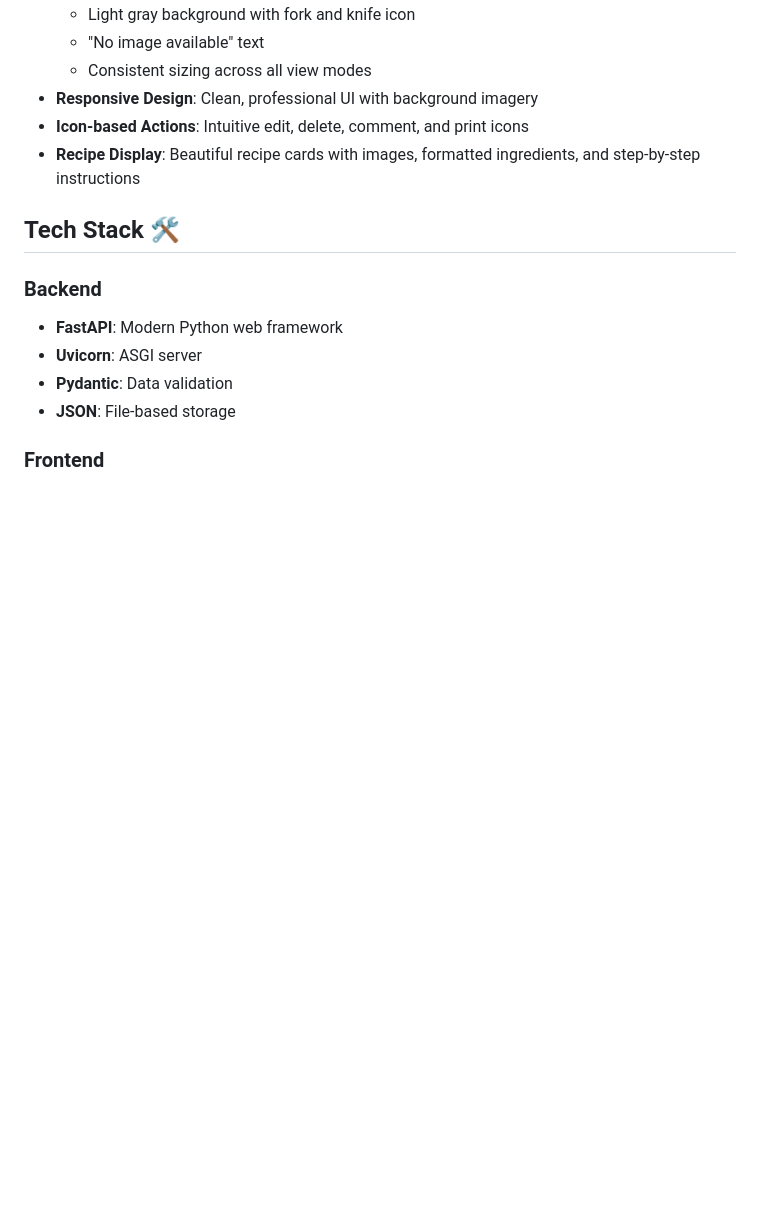
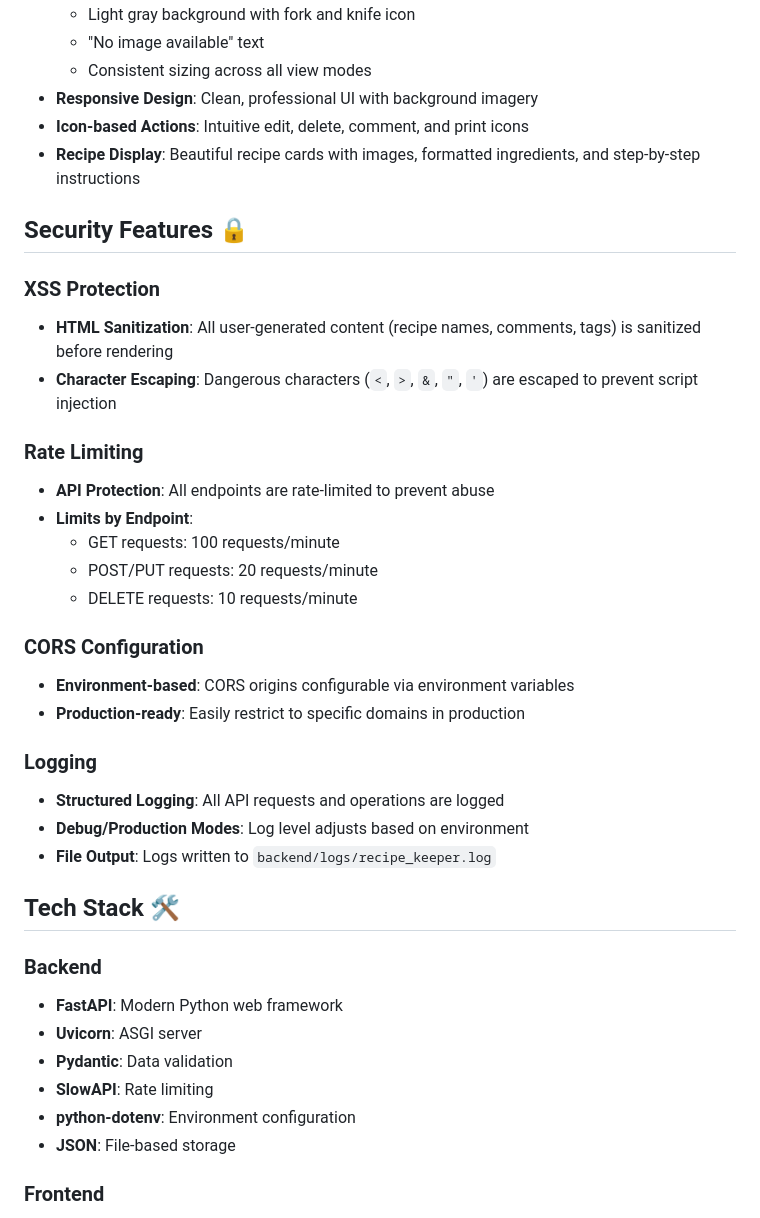
Before and after one commit to Ell-716/recipe-keeper, a Markdown page: README.md, the part around one of its changes. Rendered like a GitHub page; blank space fills up the shorter version.

```diff
--- a/README.md
+++ b/README.md
@@ -29,12 +29,36 @@ A full-stack web application for storing and managing your favorite recipes with
 - **Icon-based Actions**: Intuitive edit, delete, comment, and print icons
 - **Recipe Display**: Beautiful recipe cards with images, formatted ingredients, and step-by-step instructions
 
+## Security Features 🔒
+
+### XSS Protection
+- **HTML Sanitization**: All user-generated content (recipe names, comments, tags) is sanitized before rendering
+- **Character Escaping**: Dangerous characters (`<`, `>`, `&`, `"`, `'`) are escaped to prevent script injection
+
+### Rate Limiting
+- **API Protection**: All endpoints are rate-limited to prevent abuse
+- **Limits by Endpoint**:
+  - GET requests: 100 requests/minute
+  - POST/PUT requests: 20 requests/minute
+  - DELETE requests: 10 requests/minute
+
+### CORS Configuration
+- **Environment-based**: CORS origins configurable via environment variables
+- **Production-ready**: Easily restrict to specific domains in production
+
+### Logging
+- **Structured Logging**: All API requests and operations are logged
+- **Debug/Production Modes**: Log level adjusts based on environment
+- **File Output**: Logs written to `backend/logs/recipe_keeper.log`
+
 ## Tech Stack 🛠️
 
 ### Backend
 - **FastAPI**: Modern Python web framework
 - **Uvicorn**: ASGI server
 - **Pydantic**: Data validation
+- **SlowAPI**: Rate limiting
+- **python-dotenv**: Environment configuration
 - **JSON**: File-based storage
 
 ### Frontend
```
Also changed, not shown: other parts of README.md (+33 -3 lines).
